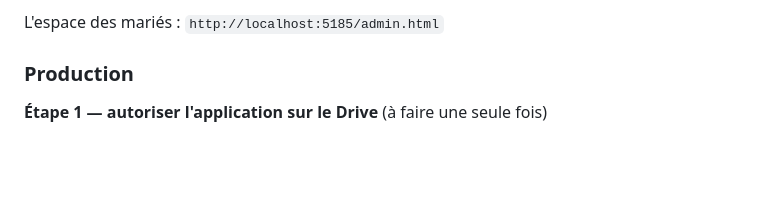
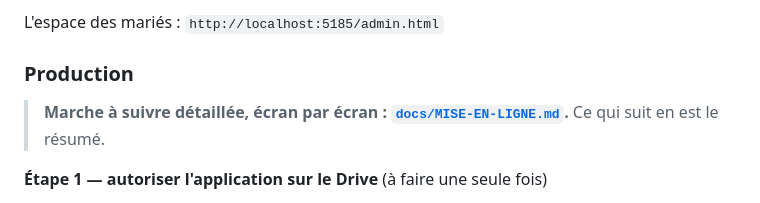
Before and after one commit to FlorianBouchart/OUISTITII, a Markdown page: README.md, the part around the change. Rendered like a GitHub page; blank space fills up the shorter version.

```diff
--- a/README.md
+++ b/README.md
@@ -369,6 +369,9 @@ L'espace des mariés : `http://localhost:5185/admin.html`
 
 ### Production
 
+> **Marche à suivre détaillée, écran par écran : [`docs/MISE-EN-LIGNE.md`](docs/MISE-EN-LIGNE.md).**
+> Ce qui suit en est le résumé.
+
 **Étape 1 — autoriser l'application sur le Drive** (à faire une seule fois)
 
 1. Ouvrir [console.cloud.google.com](https://console.cloud.google.com), créer un
```
Also changed, not shown: docs/MISE-EN-LIGNE.md (added, +209 -0 lines).
